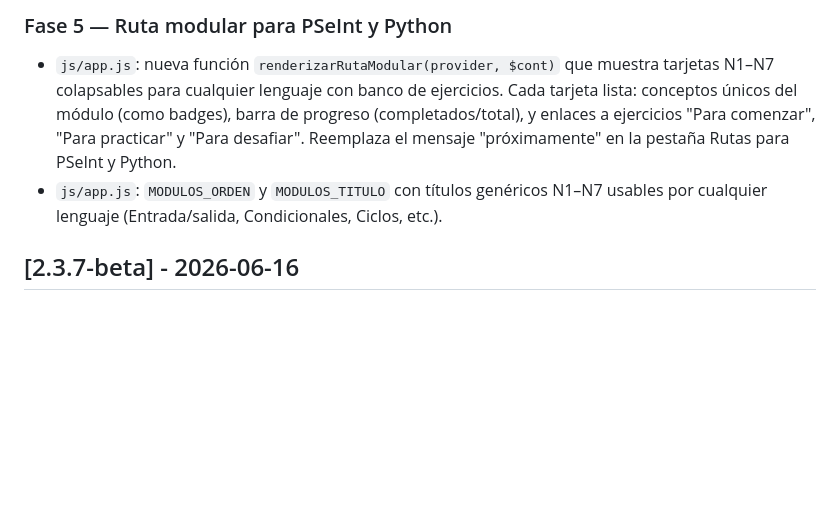
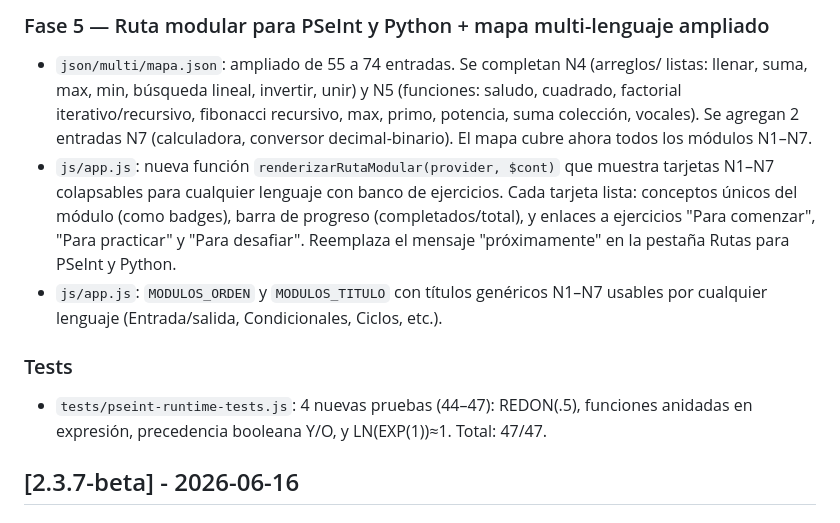
Before and after one commit to ErnestoLeonidas/code4code, a Markdown page: CHANGELOG.md, the part around one of its changes. Drawn GitHub-style; blank space fills up the shorter version.

Commit message:
docs: CHANGELOG 2.3.8-beta, ROADMAP y CLAUDE — mapa 74 entradas, rutas modulares

```diff
--- a/CHANGELOG.md
+++ b/CHANGELOG.md
@@ -4,6 +4,11 @@
 
-### Fase 5 — Ruta modular para PSeInt y Python
+### Fase 5 — Ruta modular para PSeInt y Python + mapa multi-lenguaje ampliado
 
+- `json/multi/mapa.json`: ampliado de 55 a 74 entradas. Se completan N4 (arreglos/
+  listas: llenar, suma, max, min, búsqueda lineal, invertir, unir) y N5 (funciones:
+  saludo, cuadrado, factorial iterativo/recursivo, fibonacci recursivo, max, primo,
+  potencia, suma colección, vocales). Se agregan 2 entradas N7 (calculadora, conversor
+  decimal-binario). El mapa cubre ahora todos los módulos N1–N7.
 - `js/app.js`: nueva función `renderizarRutaModular(provider, $cont)` que muestra
   tarjetas N1–N7 colapsables para cualquier lenguaje con banco de ejercicios.
   Cada tarjeta lista: conceptos únicos del módulo (como badges), barra de progreso
@@ -12,6 +17,11 @@
   PSeInt y Python.
 - `js/app.js`: `MODULOS_ORDEN` y `MODULOS_TITULO` con títulos genéricos N1–N7
   usables por cualquier lenguaje (Entrada/salida, Condicionales, Ciclos, etc.).
+
+### Tests
+
+- `tests/pseint-runtime-tests.js`: 4 nuevas pruebas (44–47): REDON(.5), funciones
+  anidadas en expresión, precedencia booleana Y/O, y LN(EXP(1))≈1. Total: 47/47.
 
 ## [2.3.7-beta] - 2026-06-16
 
```
Also changed, not shown: other parts of CHANGELOG.md (+1 -1 lines), CLAUDE.md (+4 -4 lines), ROADMAP.md (+4 -3 lines).
